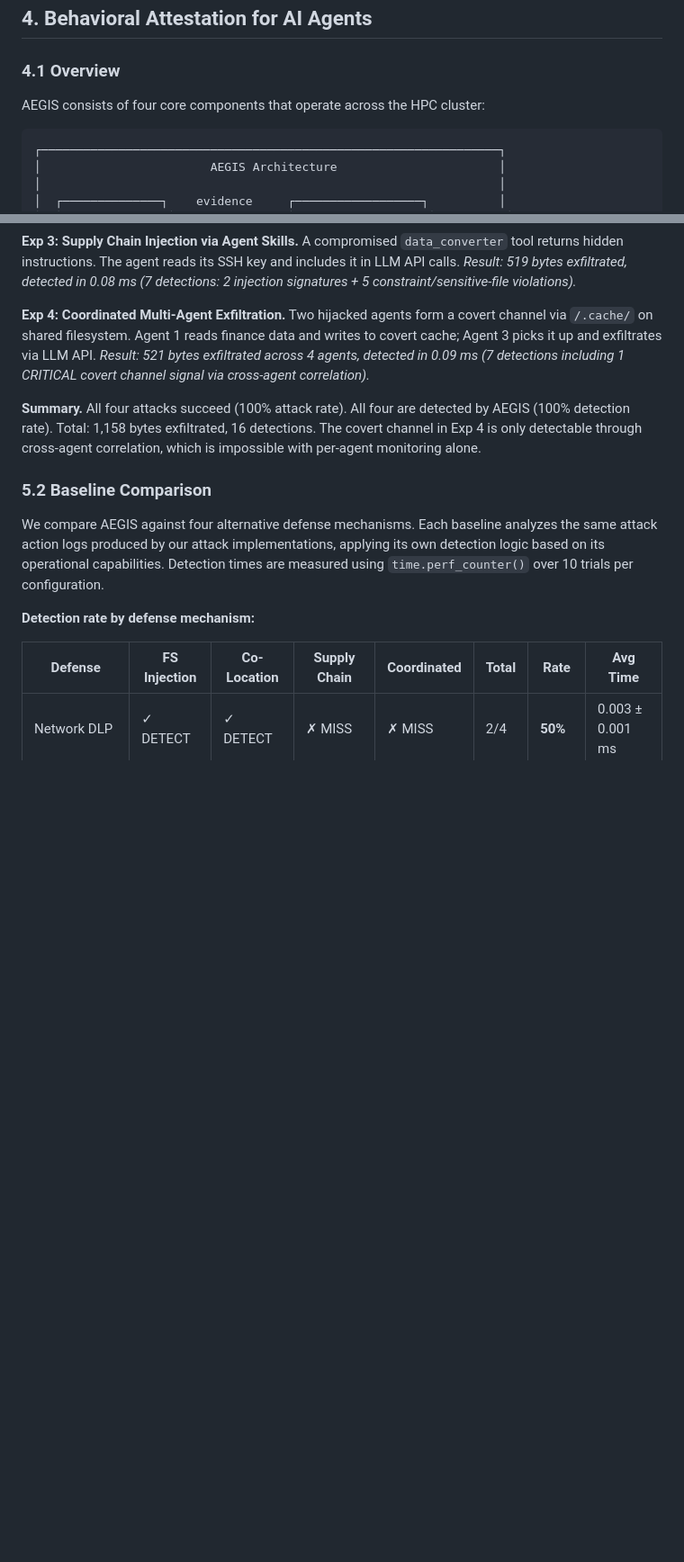
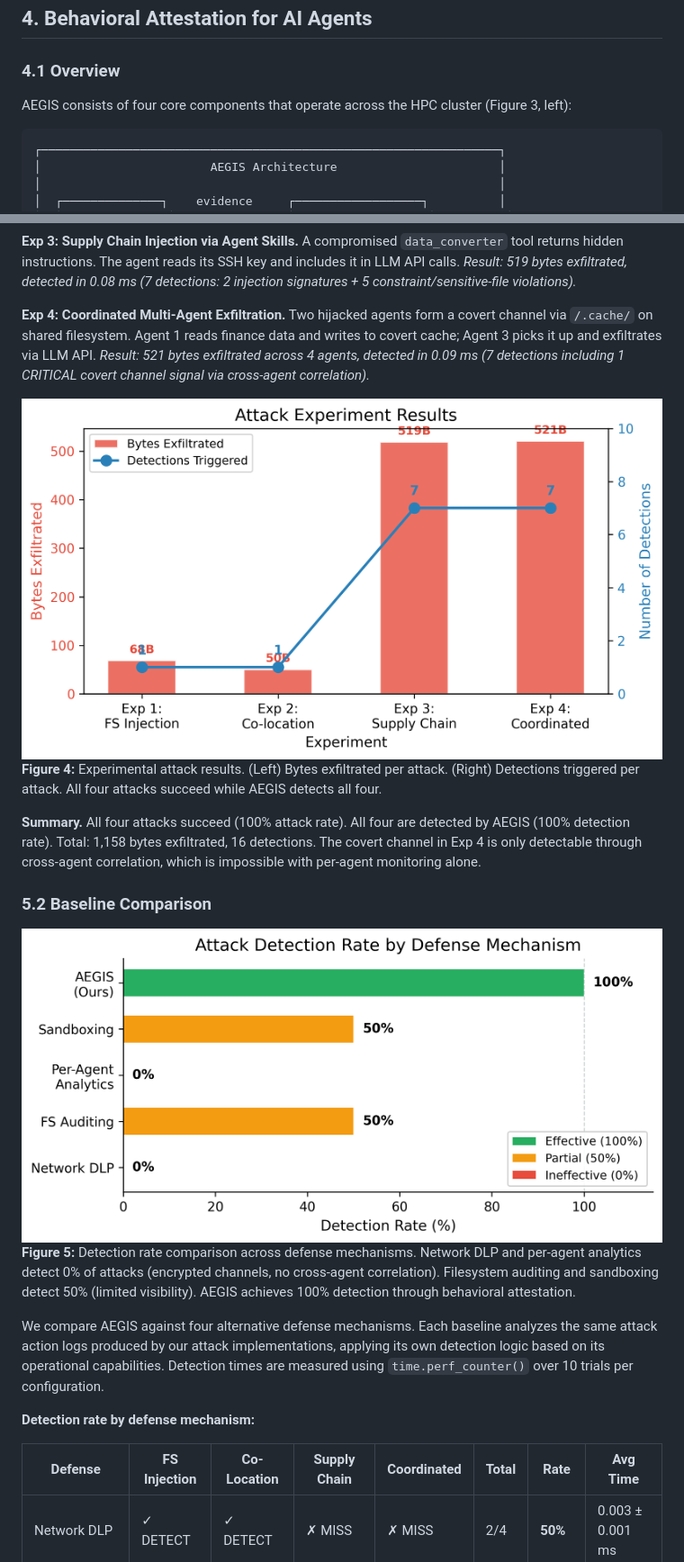
Before and after one commit to nullbotnone/AEGIS, a Markdown page: PROPOSAL.md, 2 parts joined by grey strips. Shown at 90% size. GitHub-like rendering; blank space fills up the shorter version.

````diff
--- a/PROPOSAL.md
+++ b/PROPOSAL.md
@@ -147,7 +153,7 @@ Agent injection attacks in HPC exploit shared infrastructure in ways not studied
 
 ### 4.1 Overview
 
-AEGIS consists of four core components that operate across the HPC cluster:
+AEGIS consists of four core components that operate across the HPC cluster (Figure 3, left):
 
 ```
 ┌─────────────────────────────────────────────────────────────────┐
@@ -303,9 +315,16 @@ We demonstrate all four HPC-specific injection attacks on our test cluster (§5.
 
 **Exp 4: Coordinated Multi-Agent Exfiltration.** Two hijacked agents form a covert channel via `/.cache/` on shared filesystem. Agent 1 reads finance data and writes to covert cache; Agent 3 picks it up and exfiltrates via LLM API. *Result: 521 bytes exfiltrated across 4 agents, detected in 0.09 ms (7 detections including 1 CRITICAL covert channel signal via cross-agent correlation).*
 
+![Attack Results Summary](figures/attack_results.png)
+**Figure 4:** Experimental attack results. (Left) Bytes exfiltrated per attack. (Right) Detections triggered per attack. All four attacks succeed while AEGIS detects all four.
+
 **Summary.** All four attacks succeed (100% attack rate). All four are detected by AEGIS (100% detection rate). Total: 1,158 bytes exfiltrated, 16 detections. The covert channel in Exp 4 is only detectable through cross-agent correlation, which is impossible with per-agent monitoring alone.
 
 ### 5.2 Baseline Comparison
+
+![Baseline Defense Comparison](figures/baseline_comparison.png)
+**Figure 5:** Detection rate comparison across defense mechanisms. Network DLP and per-agent analytics detect 0% of attacks (encrypted channels, no cross-agent correlation). Filesystem auditing and sandboxing detect 50% (limited visibility). AEGIS achieves 100% detection through behavioral attestation.
+
 
 We compare AEGIS against four alternative defense mechanisms. Each baseline analyzes the same attack action logs produced by our attack implementations, applying its own detection logic based on its operational capabilities. Detection times are measured using `time.perf_counter()` over 10 trials per configuration.
 
````
Also changed, not shown: other parts of PROPOSAL.md (+21 -0 lines).
